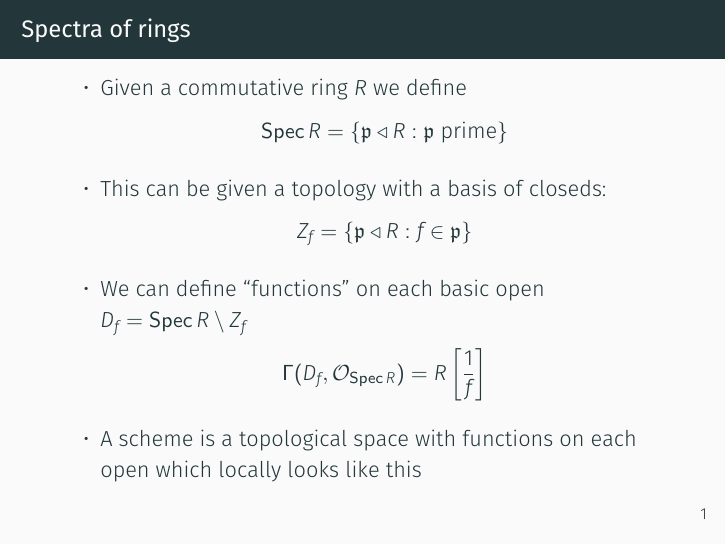
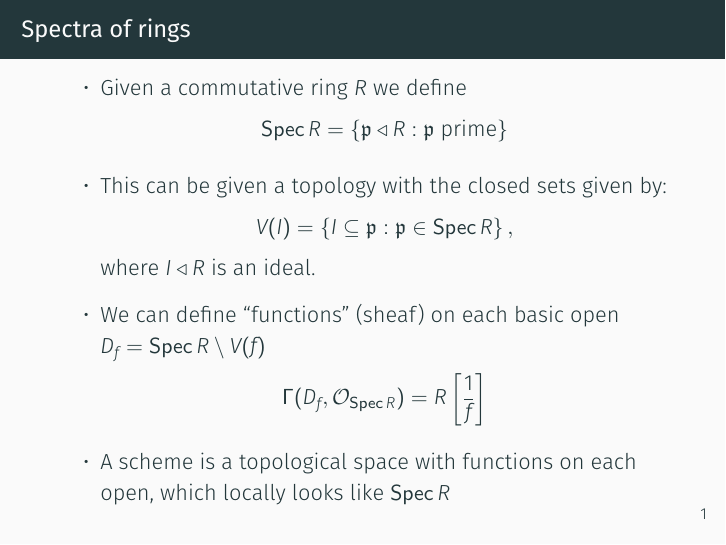
Before and after one commit to jonasvanderschaaf/grothendieck, LaTeX slides (presentation/presentation.tex): page 3 of 6. Compiled offline with XeLaTeX.

Commit message:
Update on Overleaf.

```diff
--- a/presentation/presentation.tex
+++ b/presentation/presentation.tex
@@ -112,17 +112,18 @@
               \[
                   \spec R=\setwith{\primeid\ideal R}{\textnormal{\(\primeid\) prime}}
               \]
-        \item This can be given a topology with a basis of closeds:
+        \item This can be given a topology with the closed sets given by:
               \[
-                  Z_{f}=\setwith{\primeid\ideal R}{f\in\primeid}
+                  V(I)=\setwith{I\subseteq \primeid}{\primeid \in \spec R},
               \]
-        \item We can define ``functions'' on each basic open \(D_{f}=\spec
-              R\setminus Z_{f}\)
+        where $I\ideal R$ is an ideal.
+        \item We can define ``functions'' (sheaf) on each basic open \(D_{f}=\spec
+              R\setminus V(f)\)
               \[
                   \Gamma(D_{f},\sheaf_{\spec R})=R\left[\frac{1}{f}\right]
               \]
-        \item A scheme is a topological space with functions on each open which
-              locally looks like this
+        \item A scheme is a topological space with functions on each open, which
+              locally looks like $\spec R$
     \end{itemize}
 
 \end{frame}
```
